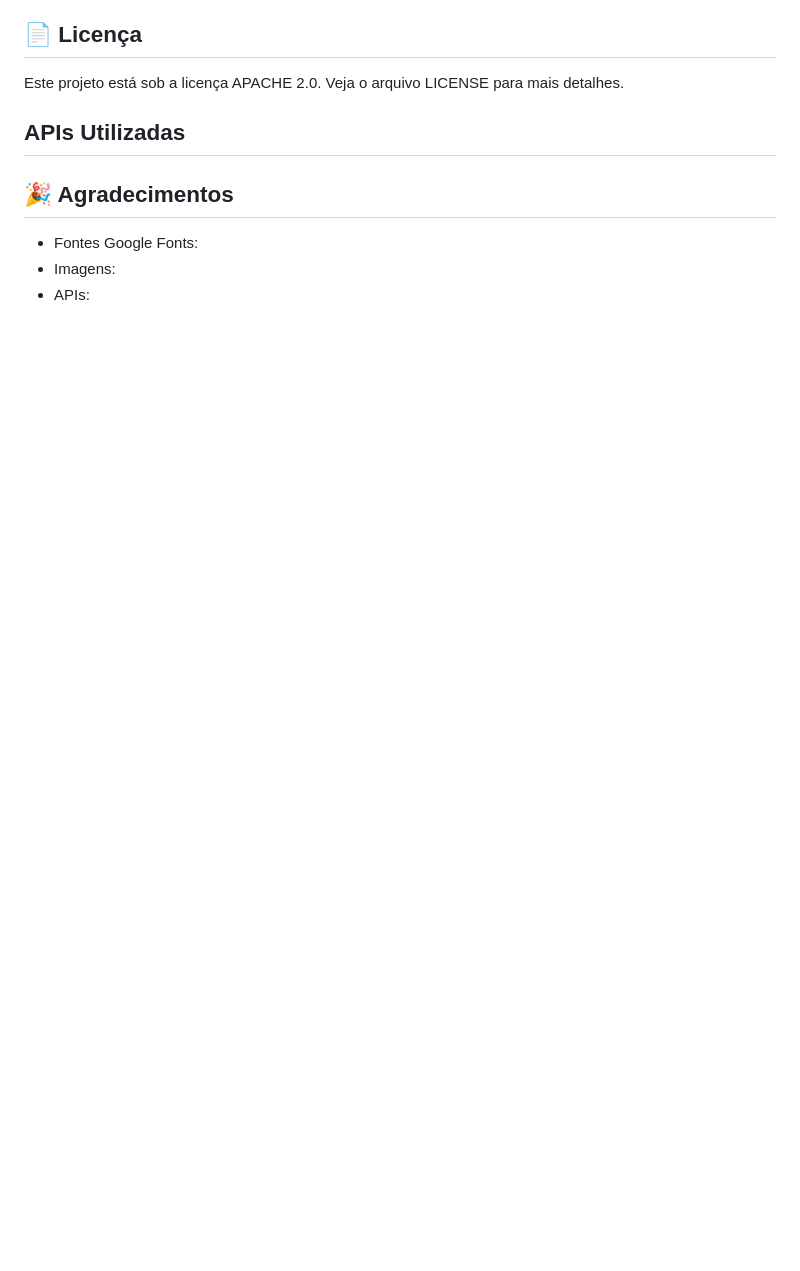
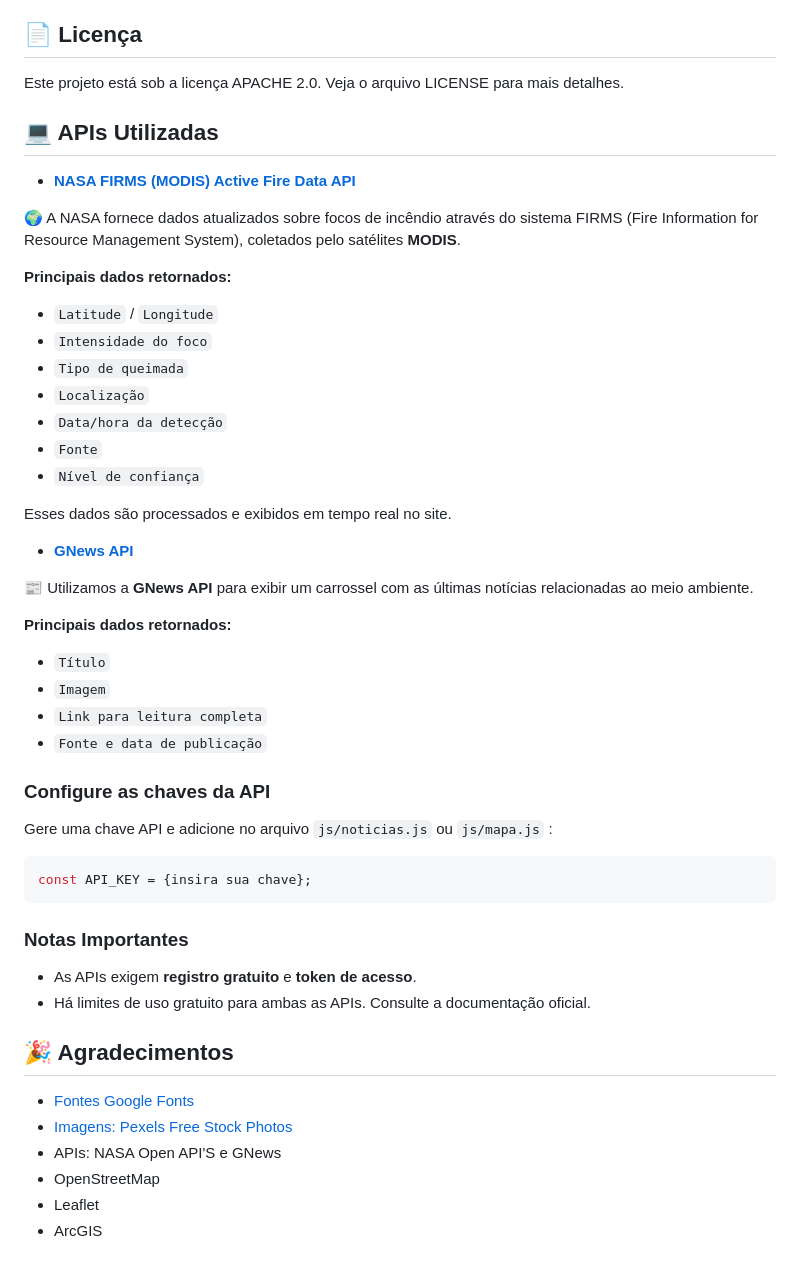
Before and after one commit to Slyyd/site-meio-ambiente, a Markdown page: README.md, the part around the change printed below. Drawn GitHub-style; blank space fills up the shorter version.

````diff
--- a/README.md
+++ b/README.md
@@ -64,12 +95,52 @@ Este site interativo com foco na conscientização ambiental busca educar os usu
 ## 📄 Licença
 Este projeto está sob a licença APACHE 2.0. Veja o arquivo LICENSE para mais detalhes.
 
-## APIs Utilizadas
+## 💻 APIs Utilizadas
 
+* **[NASA FIRMS (MODIS) Active Fire Data API](https://earthdata.nasa.gov/firms)**
 
+🌍 A NASA fornece dados atualizados sobre focos de incêndio através do sistema FIRMS (Fire Information for Resource Management System), coletados pelo satélites **MODIS**.
+
+**Principais dados retornados:**
+
+* `Latitude` / `Longitude`
+* `Intensidade do foco`
+* `Tipo de queimada`
+* `Localização`
+* `Data/hora da detecção`
+* `Fonte`
+* `Nível de confiança`
+
+Esses dados são processados e exibidos em tempo real no site.
+
+* **[GNews API](https://gnews.io/)**
+
+📰 Utilizamos a **GNews API** para exibir um carrossel com as últimas notícias relacionadas ao meio ambiente.
+
+**Principais dados retornados:**
+
+* `Título`
+* `Imagem`
+* `Link para leitura completa`
+* `Fonte e data de publicação`
+
+### **Configure as chaves da API**
+
+Gere uma chave API e adicione no arquivo `js/noticias.js` ou `js/mapa.js` :
+
+```env
+const API_KEY = {insira sua chave};
+```
+### Notas Importantes
+
+* As APIs exigem **registro gratuito** e **token de acesso**.
+* Há limites de uso gratuito para ambas as APIs. Consulte a documentação oficial.
 
 ## 🎉 Agradecimentos
 
-- Fontes Google Fonts:
-- Imagens:
-- APIs:
+- [Fontes Google Fonts](https://fonts.google.com/)
+- [Imagens: Pexels Free Stock Photos](https://www.pexels.com/)
+- APIs: NASA Open API'S e GNews
+- OpenStreetMap
+- Leaflet
+- ArcGIS
````
Also changed, not shown: other parts of README.md (+62 -31 lines).
